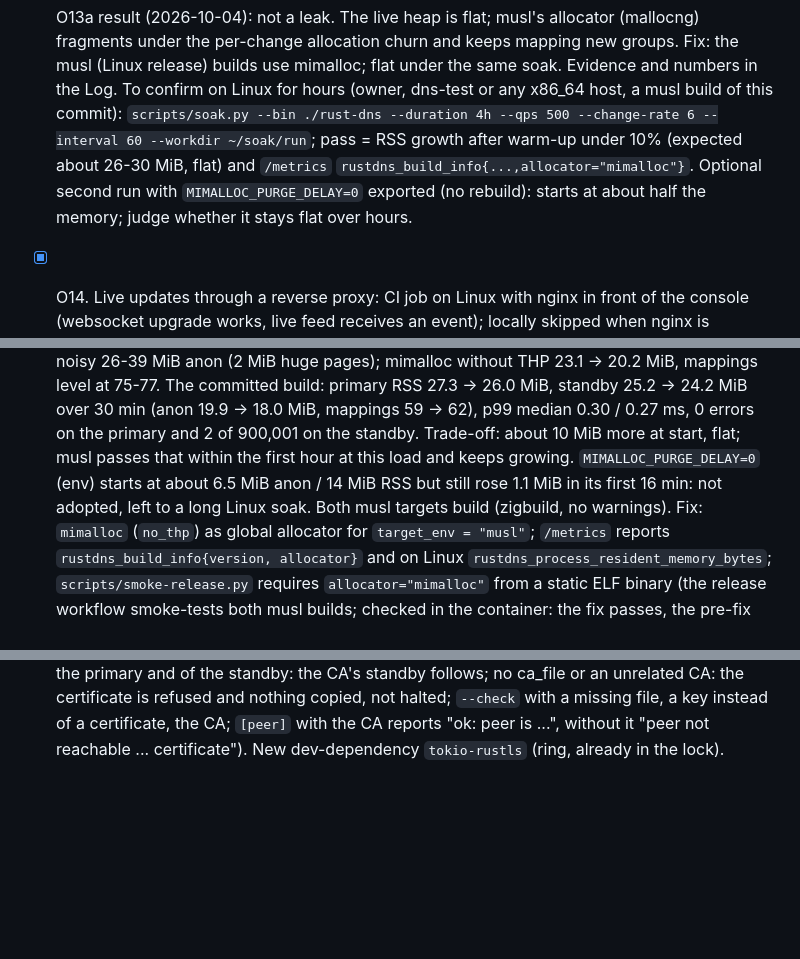
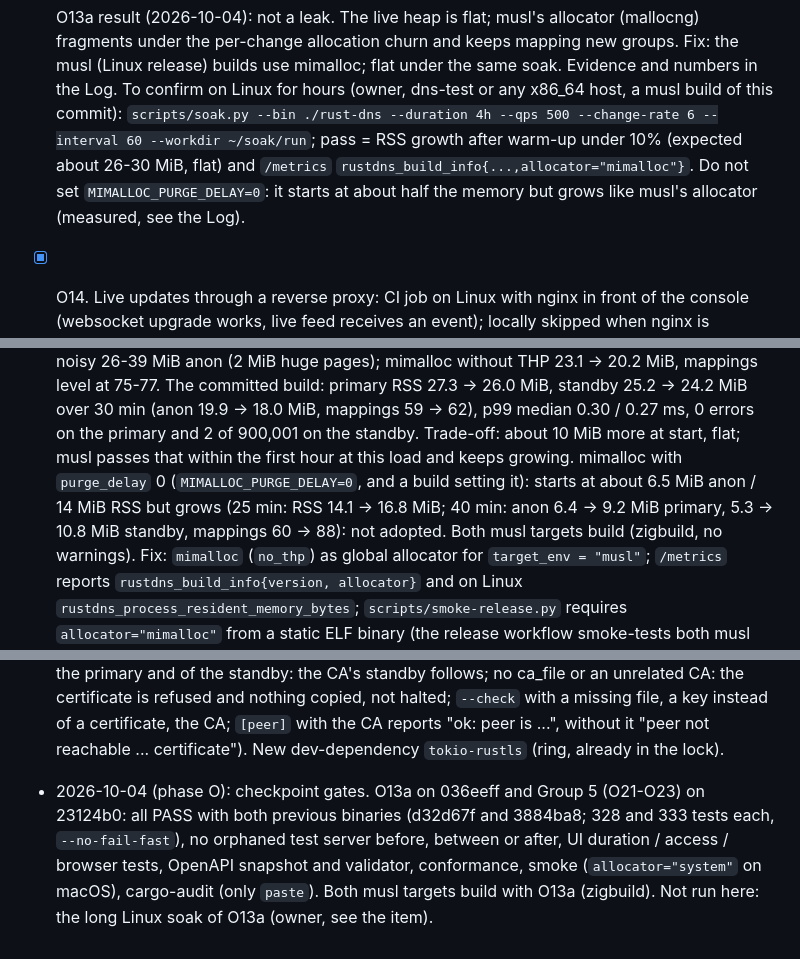
Before and after one commit to wushilin/rust-dns, a Markdown page: plan.md, 3 parts joined by grey strips. GitHub-like rendering; blank space fills up the shorter version.

Commit message:
Phase O: O13a / Group 5 checkpoint gates recorded; purge-delay note corrected
Co-Authored-By: Claude Opus 5.5 <noreply@anthropic.com>

```diff
--- a/plan.md
+++ b/plan.md
@@ -880,9 +880,9 @@ Group 3: operations
   musl build of this commit): `scripts/soak.py --bin ./rust-dns --duration
   4h --qps 500 --change-rate 6 --interval 60 --workdir ~/soak/run`; pass =
   RSS growth after warm-up under 10% (expected about 26-30 MiB, flat) and
-  `/metrics` `rustdns_build_info{...,allocator="mimalloc"}`. Optional
-  second run with `MIMALLOC_PURGE_DELAY=0` exported (no rebuild): starts
-  at about half the memory; judge whether it stays flat over hours.
+  `/metrics` `rustdns_build_info{...,allocator="mimalloc"}`. Do not set
+  `MIMALLOC_PURGE_DELAY=0`: it starts at about half the memory but grows
+  like musl's allocator (measured, see the Log).
 - [x] O14. Live updates through a reverse proxy: CI job on Linux with nginx
   in front of the console (websocket upgrade works, live feed receives an
   event); locally skipped when nginx is missing.
@@ -2141,9 +2141,10 @@ Final
   18.0 MiB, mappings 59 -> 62), p99 median 0.30 / 0.27 ms, 0 errors on the
   primary and 2 of 900,001 on the standby. Trade-off: about 10 MiB more at
   start, flat; musl passes that within the first hour at this load and
-  keeps growing. `MIMALLOC_PURGE_DELAY=0` (env) starts at about 6.5 MiB
-  anon / 14 MiB RSS but still rose 1.1 MiB in its first 16 min: not
-  adopted, left to a long Linux soak. Both musl targets build (zigbuild,
+  keeps growing. mimalloc with `purge_delay` 0 (`MIMALLOC_PURGE_DELAY=0`,
+  and a build setting it): starts at about 6.5 MiB anon / 14 MiB RSS but
+  grows (25 min: RSS 14.1 -> 16.8 MiB; 40 min: anon 6.4 -> 9.2 MiB
+  primary, 5.3 -> 10.8 MiB standby, mappings 60 -> 88): not adopted. Both musl targets build (zigbuild,
   no warnings). Fix: `mimalloc` (`no_thp`) as global allocator for
   `target_env = "musl"`; `/metrics` reports `rustdns_build_info{version,
   allocator}` and on Linux `rustdns_process_resident_memory_bytes`;
@@ -2213,3 +2214,11 @@ Final
   a key instead of a certificate, the CA; `[peer]` with the CA reports
   "ok: peer is ...", without it "peer not reachable ... certificate").
   New dev-dependency `tokio-rustls` (ring, already in the lock).
+- 2026-10-04 (phase O): checkpoint gates. O13a on 036eeff and Group 5
+  (O21-O23) on 23124b0: all PASS with both previous binaries (d32d67f and
+  3884ba8; 328 and 333 tests each, `--no-fail-fast`), no orphaned test
+  server before, between or after, UI duration / access / browser tests,
+  OpenAPI snapshot and validator, conformance, smoke (`allocator="system"`
+  on macOS), cargo-audit (only `paste`). Both musl targets build with
+  O13a (zigbuild). Not run here: the long Linux soak of O13a (owner, see
+  the item).
```
